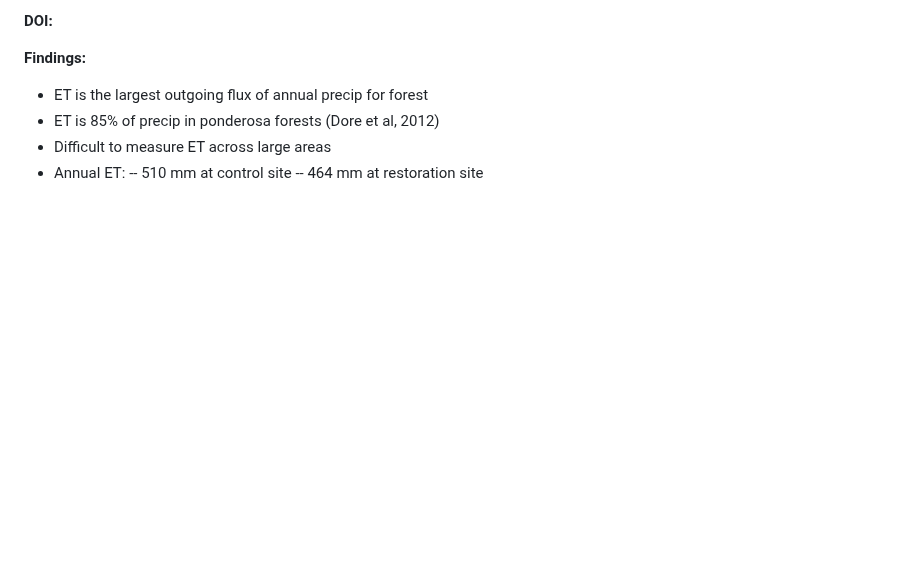
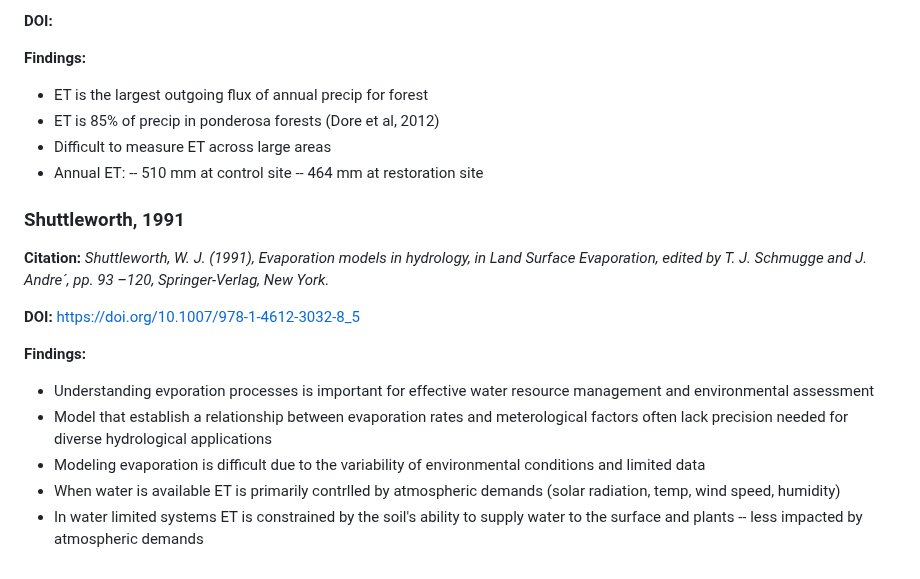
Before and after one commit to rayniP2342/ECOSTRESS_Chapter1, a Markdown page: Docs/LitReview/Semi-Arid ET.md, the part around the change. Rendered like a GitHub page; blank space fills up the shorter version.

```diff
--- a/Docs/LitReview/Semi-Arid ET.md
+++ b/Docs/LitReview/Semi-Arid ET.md
@@ -181,3 +181,20 @@
 - Annual ET:
 -- 510 mm at control site
 -- 464 mm at restoration site
+
+
+
+### Shuttleworth, 1991
+
+**Citation:** *Shuttleworth, W. J. (1991), Evaporation models in hydrology, in Land Surface Evaporation, edited by T. J. Schmugge and J. Andre´, pp. 93 –120, Springer-Verlag, New York.*
+
+**DOI:** https://doi.org/10.1007/978-1-4612-3032-8_5
+
+**Findings:**
+
+- Understanding evporation processes is important for effective water resource management and environmental assessment
+- Model that establish a relationship between evaporation rates and meterological factors often lack precision needed for diverse hydrological applications
+- Modeling evaporation is difficult due to the variability of environmental conditions and limited data
+- When water is available ET is primarily contrlled by atmospheric demands (solar radiation, temp, wind speed, humidity)
+- In water limited systems ET is constrained by the soil's ability to supply water to the surface and plants
+-- less impacted by atmospheric demands
```
